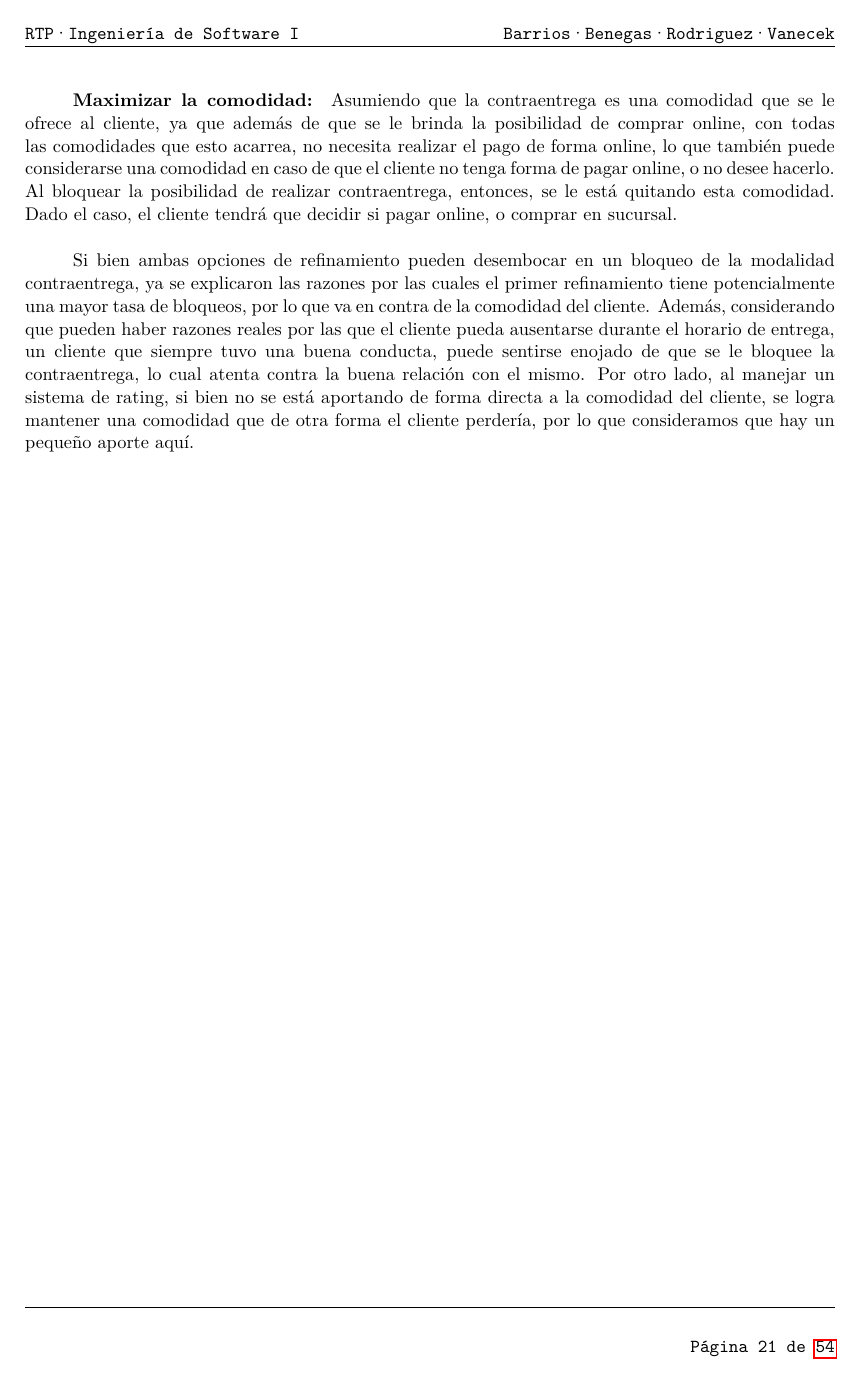
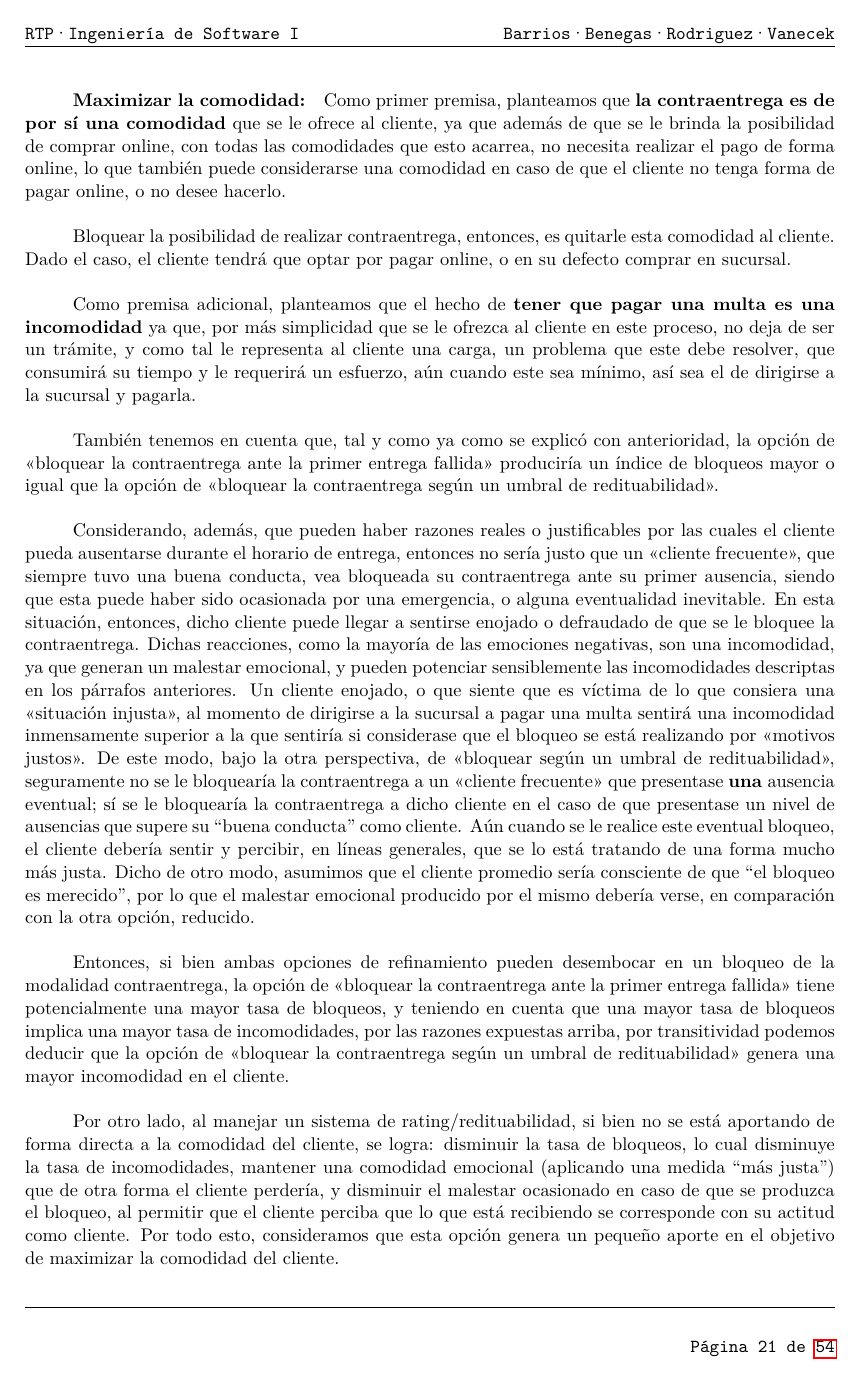
Before and after one commit to lbarrios/uba-dc-isw1_rtp, a LaTeX document (informe/informe.tex, which reads informe/tp1/discusion.tex): page 24 of 57. Compiled offline with pdfLaTeX.

Commit message:
Casos de uso

```diff
--- a/informe/tp1/discusion.tex
+++ b/informe/tp1/discusion.tex
@@ -214,0 +214 @@ sucursal es la de bloquear la contraentrega ante la primer entrega fallida.
+atender en sucursal es la de bloquear la contraentrega según el umbral de
@@ -240,23 +249,69 @@ Asignamos puntajes neutros en ambos refinamientos.
 
 \subparagraph{Maximizar la comodidad:}
 
-Asumiendo que la contraentrega es una comodidad que se le ofrece al cliente,
-ya que además de que se le brinda la posibilidad de comprar online, con todas
-las comodidades que esto acarrea, no necesita realizar el pago de forma
-online, lo que también puede considerarse una comodidad en caso de que el
-cliente no tenga forma de pagar online, o no desee hacerlo. Al bloquear la
-posibilidad de realizar contraentrega, entonces, se le está quitando esta
-comodidad. Dado el caso, el cliente tendrá que decidir si pagar online, o
-comprar en sucursal.
+Como primer premisa, planteamos que \textbf{la contraentrega es de por sí una
+comodidad} que se le ofrece al cliente, ya que además de que se le brinda la
+posibilidad de comprar online, con todas las comodidades que esto acarrea, no
+necesita realizar el pago de forma online, lo que también puede considerarse
+una comodidad en caso de que el cliente no tenga forma de pagar online, o no
+desee hacerlo.
 
-Si bien ambas opciones de refinamiento pueden desembocar en un bloqueo de la
-modalidad contraentrega, ya se explicaron las razones por las cuales el primer
-refinamiento tiene potencialmente una mayor tasa de bloqueos, por lo que va en
-contra de la comodidad del cliente. Además, considerando que pueden haber
-razones reales por las que el cliente pueda ausentarse durante el horario de
-entrega, un cliente que siempre tuvo una buena conducta, puede sentirse
-enojado de que se le bloquee la contraentrega, lo cual atenta contra la buena
-relación con el mismo. Por otro lado, al manejar un sistema de rating, si bien
-no se está aportando de forma directa a la comodidad del cliente, se logra
-mantener una comodidad que de otra forma el cliente perdería, por lo que
-consideramos que hay un pequeño aporte aquí.
+Bloquear la posibilidad de realizar contraentrega, entonces, es quitarle esta
+comodidad al cliente. Dado el caso, el cliente tendrá que optar por pagar
+online, o en su defecto comprar en sucursal.
+
+Como premisa adicional, planteamos que el hecho de \textbf{tener que pagar una
+multa es una incomodidad} ya que, por más simplicidad que se le ofrezca al
+cliente en este proceso, no deja de ser un trámite, y como tal le representa
+al cliente una carga, un problema que este debe resolver, que consumirá su
+tiempo y le requerirá un esfuerzo, aún cuando este sea mínimo, así sea el de
+dirigirse a la sucursal y pagarla.
+
+También tenemos en cuenta que, tal y como ya como se explicó con anterioridad,
+la opción de <<bloquear la contraentrega ante la primer entrega fallida>>
+produciría un índice de bloqueos mayor o igual que la opción de <<bloquear la
+contraentrega según un umbral de redituabilidad>>.
+
+Considerando, además, que pueden haber razones reales o justificables por las
+cuales el cliente pueda ausentarse durante el horario de entrega, entonces no
+sería justo que un <<cliente frecuente>>, que siempre tuvo una buena conducta,
+vea bloqueada su contraentrega ante su primer ausencia, siendo que esta puede
+haber sido ocasionada por una emergencia, o alguna eventualidad inevitable. En
+esta situación, entonces, dicho cliente puede llegar a sentirse enojado o
+defraudado de que se le bloquee la contraentrega. Dichas reacciones, como la
+mayoría de las emociones negativas, son una incomodidad, ya que generan un
+malestar emocional, y pueden potenciar sensiblemente las incomodidades
+descriptas en los párrafos anteriores. Un cliente enojado, o que siente que es
+víctima de lo que consiera una <<situación injusta>>, al momento de dirigirse
+a la sucursal a pagar una multa sentirá una incomodidad inmensamente superior
+a la que sentiría si considerase que el bloqueo se está realizando por
+<<motivos justos>>. De este modo, bajo la otra perspectiva, de <<bloquear
+según un umbral de redituabilidad>>, seguramente no se le bloquearía la
+contraentrega a un <<cliente frecuente>> que presentase \textbf{una} ausencia
+eventual; sí se le bloquearía la contraentrega a dicho cliente en el caso de
+que presentase un nivel de ausencias que supere su ``buena conducta'' como
+cliente. Aún cuando se le realice este eventual bloqueo, el cliente debería
+sentir y percibir, en líneas generales, que se lo está tratando de una forma
+mucho más justa. Dicho de otro modo, asumimos que el cliente promedio sería
+consciente de que ``el bloqueo es merecido'', por lo que el malestar emocional
+producido por el mismo debería verse, en comparación con la otra opción,
+reducido.
+
+Entonces, si bien ambas opciones de refinamiento pueden desembocar en un
+bloqueo de la modalidad contraentrega, la opción de <<bloquear la
+contraentrega ante la primer entrega fallida>> tiene potencialmente una mayor
+tasa de bloqueos, y teniendo en cuenta que una mayor tasa de bloqueos implica
+una mayor tasa de incomodidades, por las razones expuestas arriba, por
+transitividad podemos deducir que la opción de <<bloquear la contraentrega
+según un umbral de redituabilidad>> genera una mayor incomodidad en el
+cliente.
+
+Por otro lado, al manejar un sistema de rating/redituabilidad, si bien no se
+está aportando de forma directa a la comodidad del cliente, se logra:
+disminuir la tasa de bloqueos, lo cual disminuye la tasa de incomodidades,
+mantener una comodidad emocional (aplicando una medida ``más justa'') que de
+otra forma el cliente perdería, y disminuir el malestar ocasionado en caso de
+que se produzca el bloqueo, al permitir que el cliente perciba que lo que está
+recibiendo se corresponde con su actitud como cliente. Por todo esto,
+consideramos que esta opción genera un pequeño aporte en el objetivo de
+maximizar la comodidad del cliente.
```
Also changed, not shown: informe/tp1/discusion.tex (102 more changed lines).
